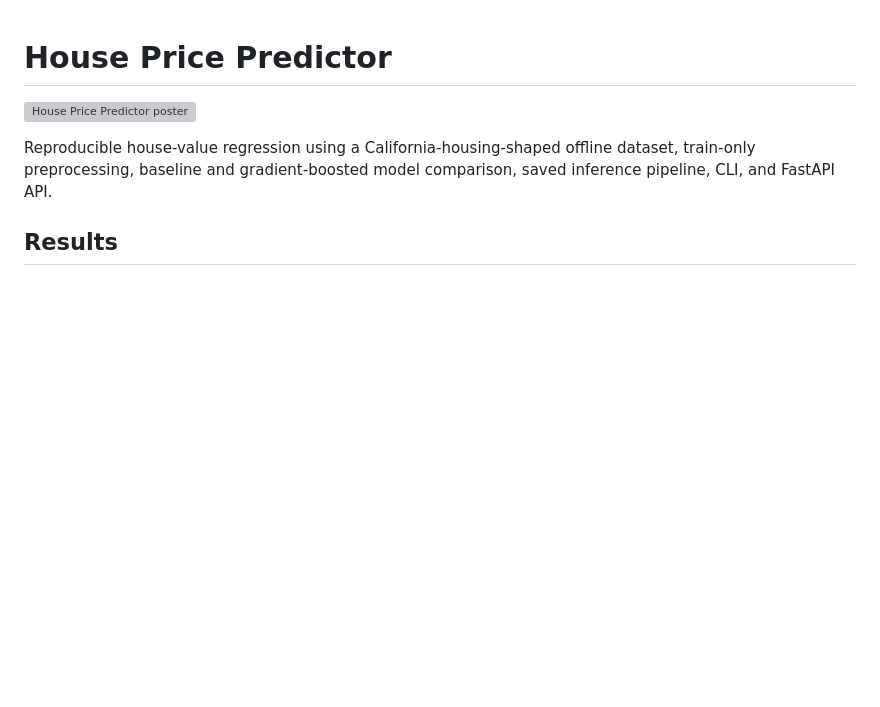
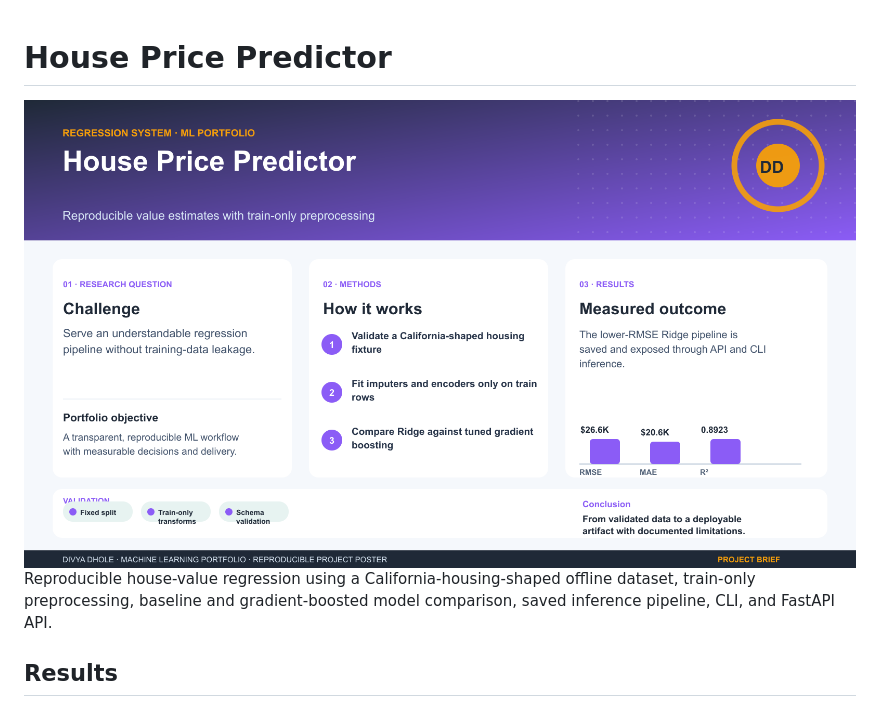
Before and after one commit to Divyadhole/house-price-predictor, a Markdown page: README.md, the part around the change. GitHub-like rendering; pictures changed too: assets/project-poster.png (added); blank space fills up the shorter version; grey boxes are pictures that could not be loaded.

Commit message:
docs: add inline project research poster

```diff
--- a/README.md
+++ b/README.md
@@ -1,6 +1,6 @@
 # House Price Predictor
 
-![House Price Predictor poster](dashboard/poster.svg)
+<img src="assets/project-poster.png" alt="House Price Predictor research poster" width="100%" />
 
 Reproducible house-value regression using a California-housing-shaped offline dataset, train-only preprocessing, baseline and gradient-boosted model comparison, saved inference pipeline, CLI, and FastAPI API.
 
```
Also changed, not shown: 1 other file.
